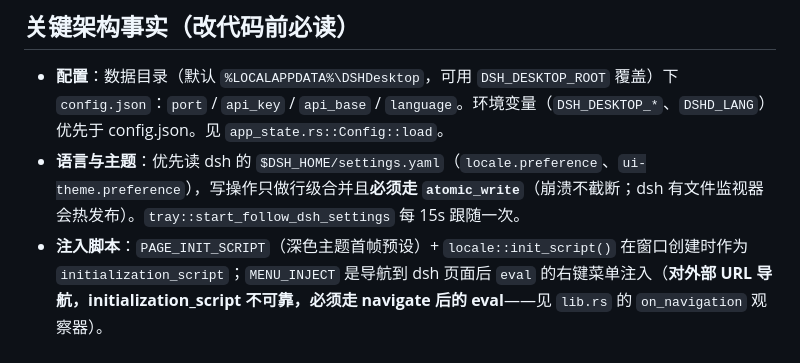
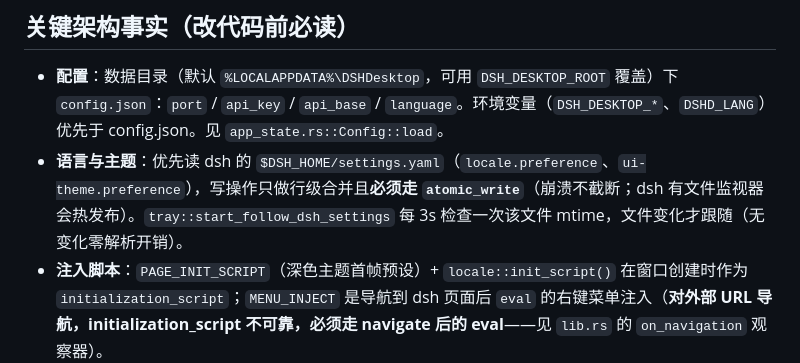
Before and after one commit to JeffioZ/dsh-box, a Markdown page: AGENTS.md, the part around the change. Rendered like a GitHub page.

Commit message:
docs: 修正 settings 跟随周期描述（15s→3s mtime 门控，与实现一致）

```diff
--- a/AGENTS.md
+++ b/AGENTS.md
@@ -34,7 +34,7 @@ cargo test --manifest-path src-tauri/Cargo.toml # 单测
 ## 关键架构事实（改代码前必读）
 
 - **配置**：数据目录（默认 `%LOCALAPPDATA%\DSHDesktop`，可用 `DSH_DESKTOP_ROOT` 覆盖）下 `config.json`：`port` / `api_key` / `api_base` / `language`。环境变量（`DSH_DESKTOP_*`、`DSHD_LANG`）优先于 config.json。见 `app_state.rs::Config::load`。
-- **语言与主题**：优先读 dsh 的 `$DSH_HOME/settings.yaml`（`locale.preference`、`ui-theme.preference`），写操作只做行级合并且**必须走 `atomic_write`**（崩溃不截断；dsh 有文件监视器会热发布）。`tray::start_follow_dsh_settings` 每 15s 跟随一次。
+- **语言与主题**：优先读 dsh 的 `$DSH_HOME/settings.yaml`（`locale.preference`、`ui-theme.preference`），写操作只做行级合并且**必须走 `atomic_write`**（崩溃不截断；dsh 有文件监视器会热发布）。`tray::start_follow_dsh_settings` 每 3s 检查一次该文件 mtime，文件变化才跟随（无变化零解析开销）。
 - **注入脚本**：`PAGE_INIT_SCRIPT`（深色主题首帧预设）+ `locale::init_script()` 在窗口创建时作为 `initialization_script`；`MENU_INJECT` 是导航到 dsh 页面后 `eval` 的右键菜单注入（**对外部 URL 导航，initialization_script 不可靠，必须走 navigate 后的 eval**——见 `lib.rs` 的 `on_navigation` 观察器）。
 - **更新事务**：`update_txn.rs` 提供"备份 + 标记 + 中断恢复"原语；`updater.rs` 的 dsh/Node 更新与回滚都基于它。新增任何"替换文件"类操作（如 exe 自更新）必须复用该事务模式。
 - **进程树**：`processes.rs` 用 Windows Job / Unix 进程组守卫，退出时清理全部子进程，不留孤儿。
```
